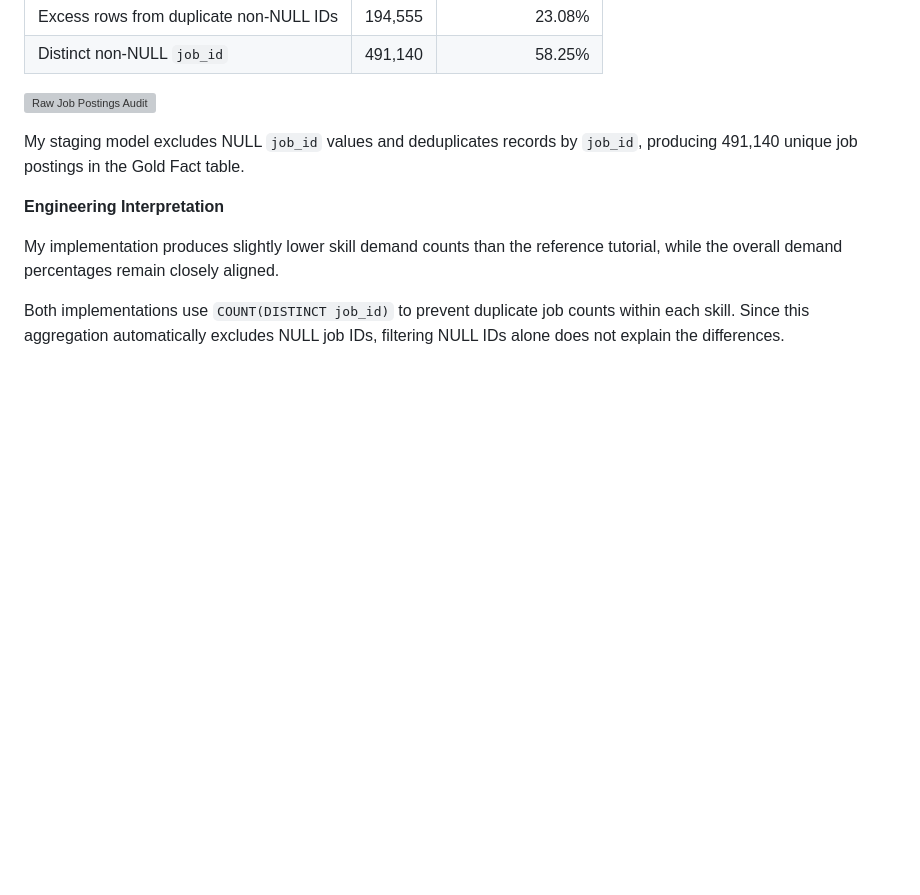
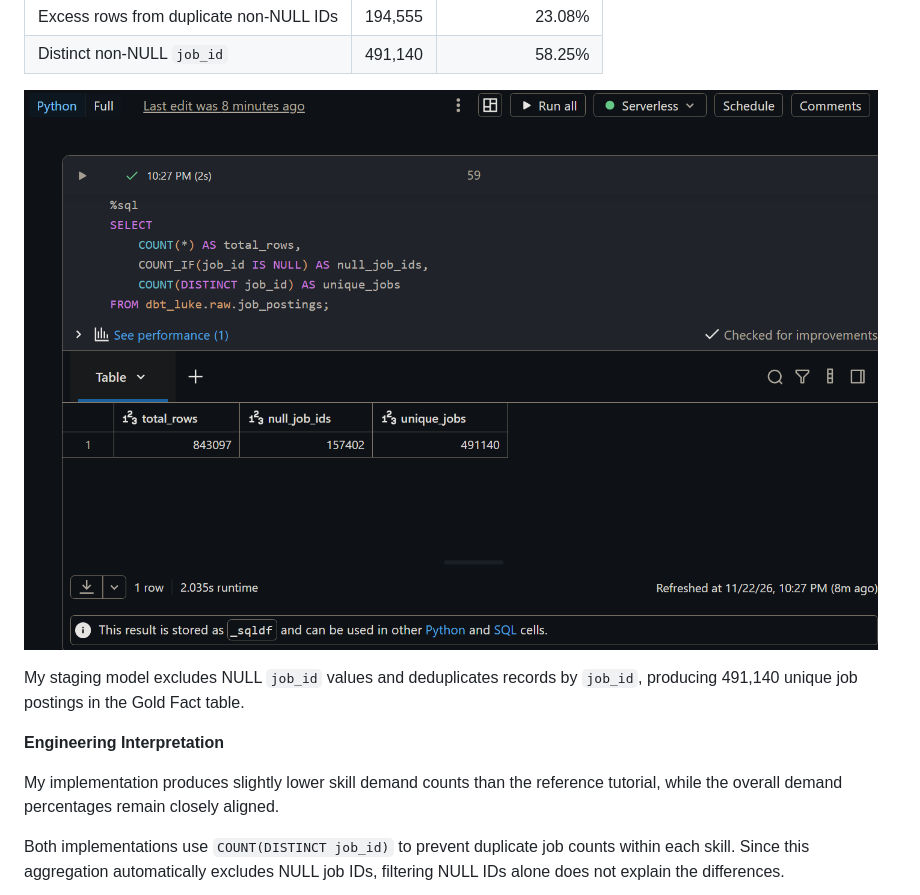
Before and after one commit to chao797Adam/dbt_luke, a Markdown page: readme.md, the part around one of its changes. Drawn GitHub-style; pictures changed too: Assets/raw_job_postings_audit.png (added); blank space fills up the shorter version; grey boxes are pictures that could not be loaded.

```diff
--- a/readme.md
+++ b/readme.md
@@ -1057,7 +1057,7 @@ To investigate the differences, I audited the raw job postings dataset.
 | Excess rows from duplicate non-NULL IDs | 194,555 | 23.08% |
 | Distinct non-NULL `job_id` | 491,140 | 58.25% |
 
-![Raw Job Postings Audit](images/raw_job_postings_audit.png)
+![Raw Job Postings Audit](Assets/raw_job_postings_audit.png)
 
 My staging model excludes NULL `job_id` values and deduplicates records by `job_id`, producing 491,140 unique job postings in the Gold Fact table.
 
```
Also changed, not shown: other parts of readme.md (+2 -2 lines).
